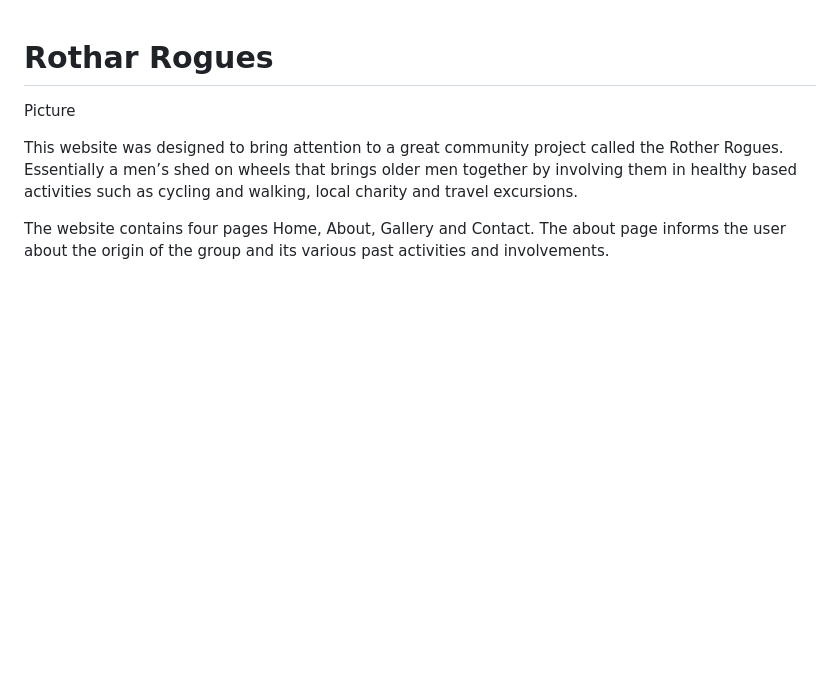
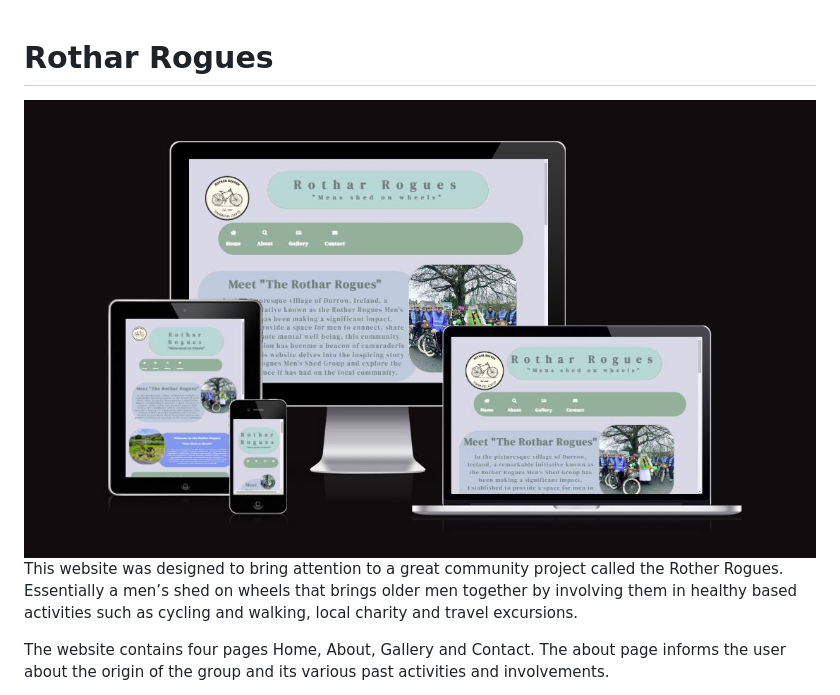
Before and after one commit to Markyjay/RotharRogues, a Markdown page: README.md, the part around the change. GitHub-like rendering; pictures changed too: documentation/iamresponsive.JPG (added); blank space fills up the shorter version.

Commit message:
add responsive picture to readme

```diff
--- a/README.md
+++ b/README.md
@@ -1,7 +1,7 @@
 # Rothar Rogues
 
 
-Picture
+<img src="/documentation/iamresponsive.JPG" alt="responsiveness"/>
 
 
 This website was designed to bring attention to a great community project called the Rother Rogues. Essentially a men’s shed on wheels that brings older men together by involving them in healthy based activities such as cycling and walking, local charity and travel excursions.
```
Also changed, not shown: 1 other file.
